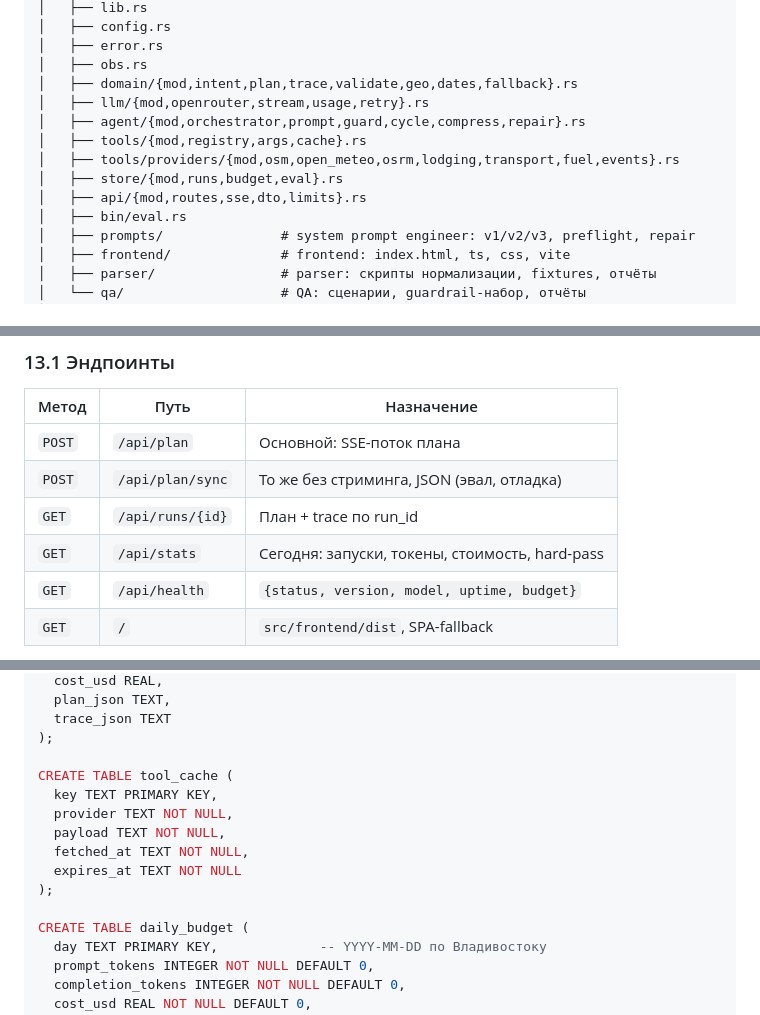
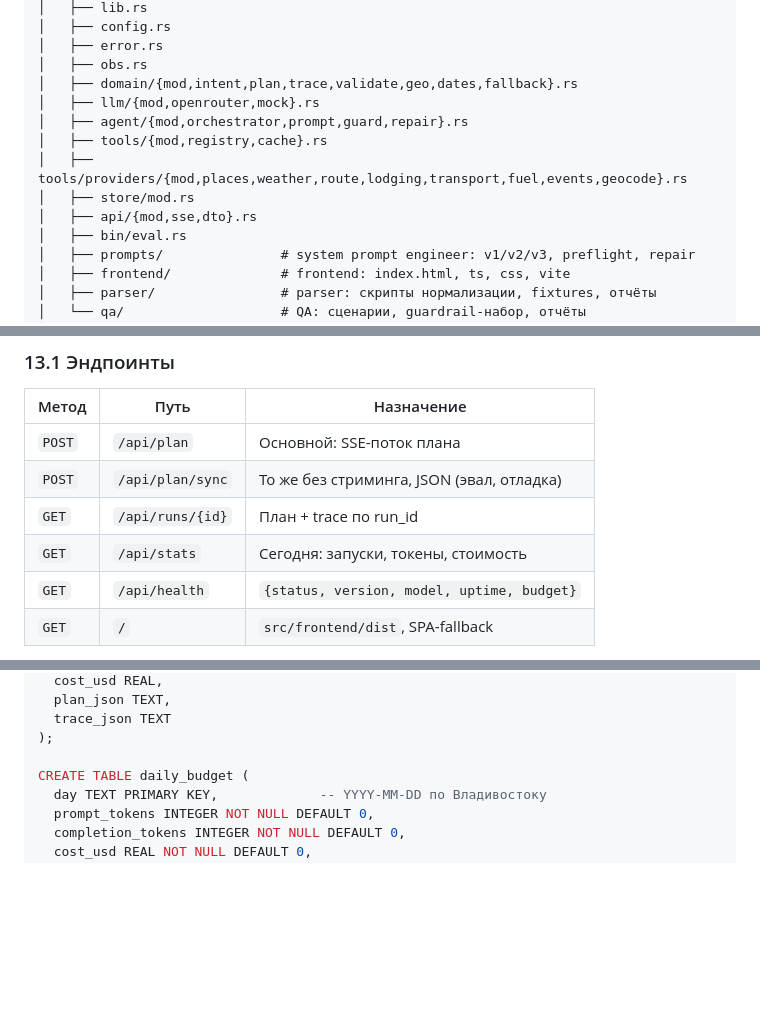
Before and after one commit to MikhaelCat/vibecode, a Markdown page: docs/ARCHITECTURE.md, 3 parts joined by grey strips. GitHub-like rendering; blank space fills up the shorter version.

Commit message:
docs: align architecture with implemented trace and limits

```diff
--- a/docs/ARCHITECTURE.md
+++ b/docs/ARCHITECTURE.md
@@ -275,12 +275,12 @@ vibecode/
 │   ├── error.rs
 │   ├── obs.rs
 │   ├── domain/{mod,intent,plan,trace,validate,geo,dates,fallback}.rs
-│   ├── llm/{mod,openrouter,stream,usage,retry}.rs
-│   ├── agent/{mod,orchestrator,prompt,guard,cycle,compress,repair}.rs
-│   ├── tools/{mod,registry,args,cache}.rs
-│   ├── tools/providers/{mod,osm,open_meteo,osrm,lodging,transport,fuel,events}.rs
-│   ├── store/{mod,runs,budget,eval}.rs
-│   ├── api/{mod,routes,sse,dto,limits}.rs
+│   ├── llm/{mod,openrouter,mock}.rs
+│   ├── agent/{mod,orchestrator,prompt,guard,repair}.rs
+│   ├── tools/{mod,registry,cache}.rs
+│   ├── tools/providers/{mod,places,weather,route,lodging,transport,fuel,events,geocode}.rs
+│   ├── store/mod.rs
+│   ├── api/{mod,sse,dto}.rs
 │   ├── bin/eval.rs
 │   ├── prompts/               # system prompt engineer: v1/v2/v3, preflight, repair
 │   ├── frontend/              # frontend: index.html, ts, css, vite
@@ -995,7 +995,7 @@ L1 + L2 объединяем в один вызов на V3 (экономия т
 | `POST` | `/api/plan` | Основной: SSE-поток плана |
 | `POST` | `/api/plan/sync` | То же без стриминга, JSON (эвал, отладка) |
 | `GET` | `/api/runs/{id}` | План + trace по run_id |
-| `GET` | `/api/stats` | Сегодня: запуски, токены, стоимость, hard-pass |
+| `GET` | `/api/stats` | Сегодня: запуски, токены, стоимость |
 | `GET` | `/api/health` | `{status, version, model, uptime, budget}` |
 | `GET` | `/` | `src/frontend/dist`, SPA-fallback |
 
@@ -1117,14 +1117,6 @@ CREATE TABLE runs (
   trace_json TEXT
 );
 
-CREATE TABLE tool_cache (
-  key TEXT PRIMARY KEY,
-  provider TEXT NOT NULL,
-  payload TEXT NOT NULL,
-  fetched_at TEXT NOT NULL,
-  expires_at TEXT NOT NULL
-);
-
 CREATE TABLE daily_budget (
   day TEXT PRIMARY KEY,             -- YYYY-MM-DD по Владивостоку
   prompt_tokens INTEGER NOT NULL DEFAULT 0,
```
Also changed, not shown: other parts of docs/ARCHITECTURE.md (+1 -1 lines).
